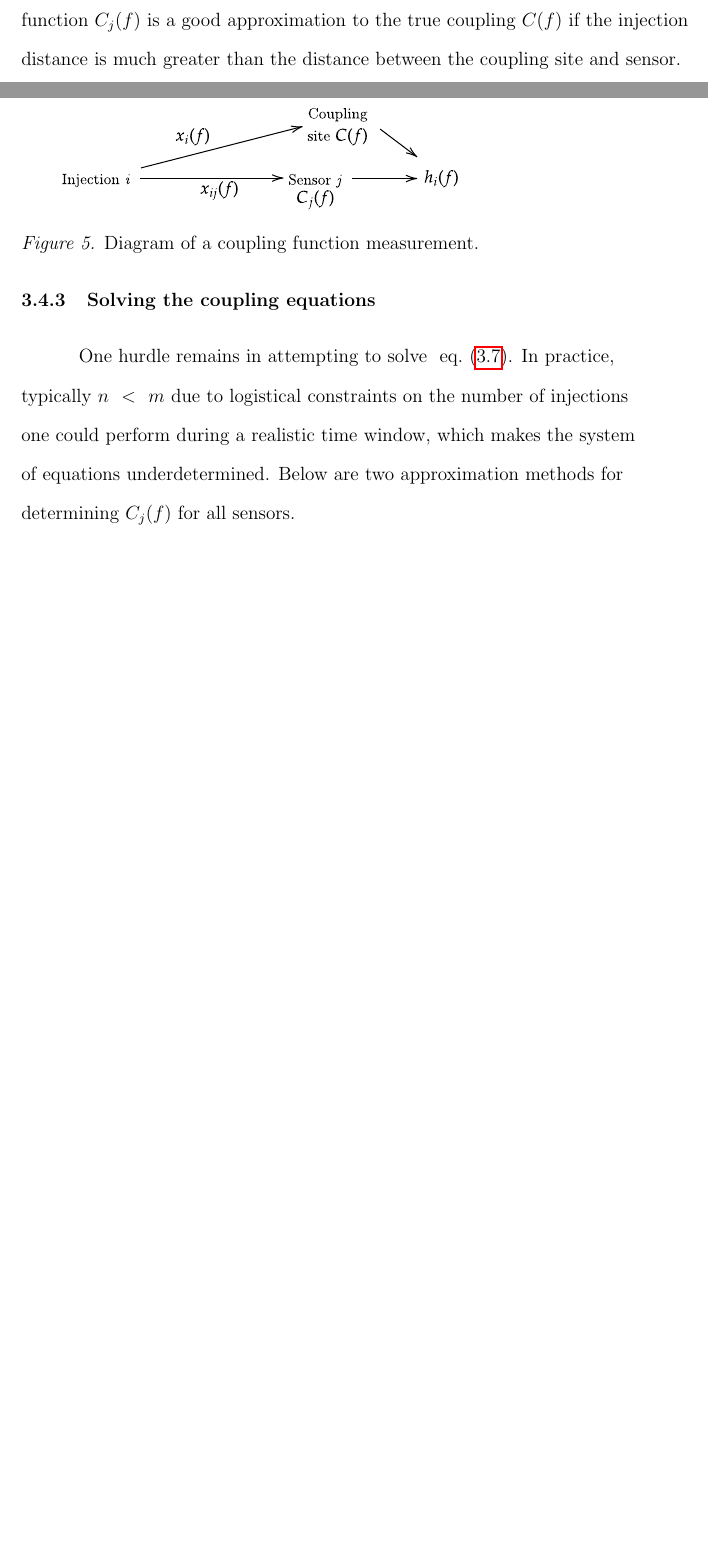
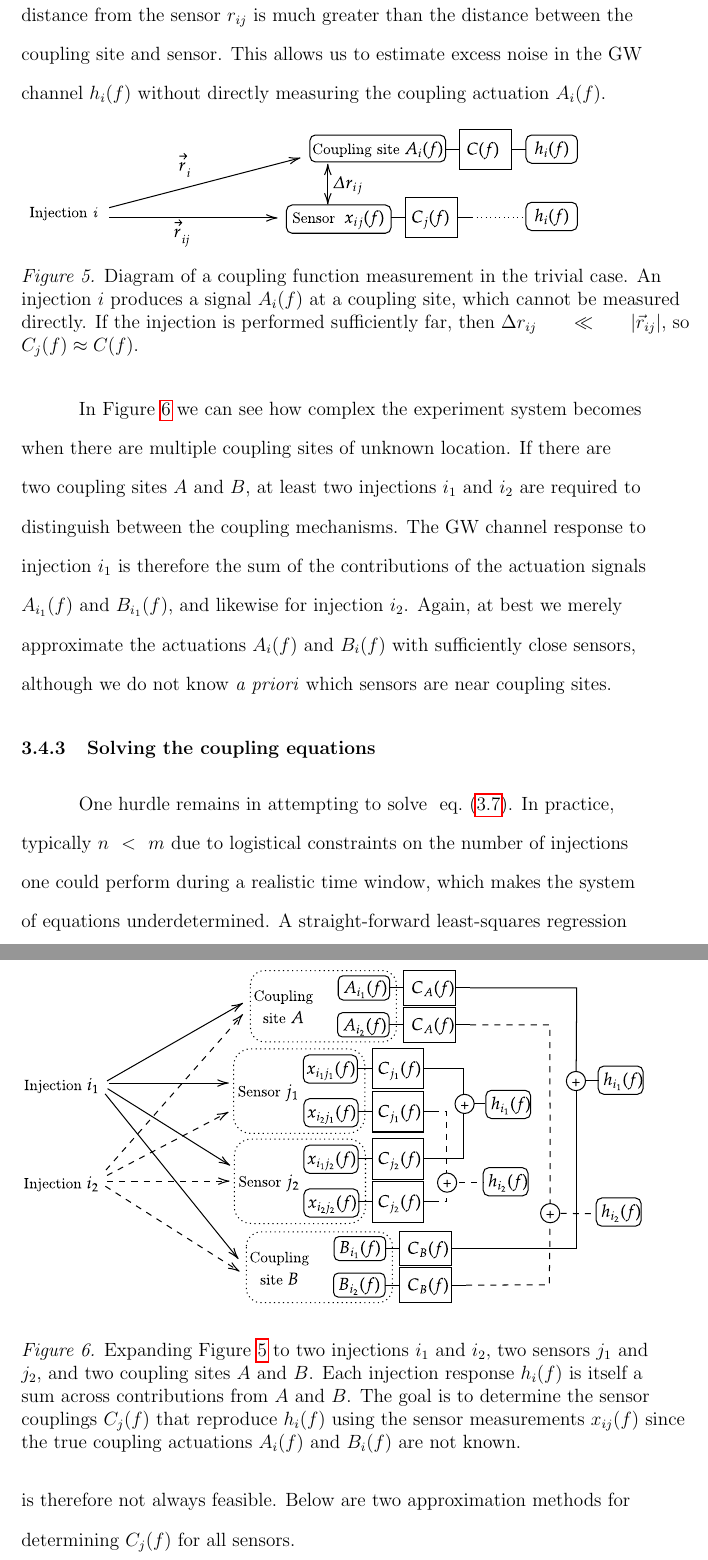
Before and after one commit to pdqnguyen/dissertation, a LaTeX thesis (main.tex, which reads noise_methods.tex): two parts of pages 35 and 36 of 85 before the commit and two parts of pages 36 and 37 of 87 after it, joined at a grey line, cut at the place of the change, the shorter picture padded with empty space. Compiled offline with pdfLaTeX.

Commit message:
new CF diagrams

```diff
--- a/noise_methods.tex
+++ b/noise_methods.tex
@@ -254,19 +252,43 @@ Thus far it has been assumed that the witness sensors are placed precisely at th
 A sensor, even if it is near a coupling site, only measures the injection amplitude at its own location, not at the coupling location.
 Therefore, when using real-world sensors,~\cref{eq:x_inj} is not exact, so~\cref{eq:cf} does not exactly describe the coupling at the coupling site.
 Nevertheless, as explained above, sensors are distributed in order to maximize coverage of coupling sites and this has been sufficient for producing reliable coupling functions for all sensors, as discussed further in Section~\ref{sec:uncertainties}.
-As seen in Figure~\ref{fig:cf-cartoon1}, the sensor coupling function $C_j(f)$ is a good approximation to the true coupling $C(f)$ if the injection distance is much greater than the distance between the coupling site and sensor.
+As seen in Figure~\ref{fig:cf-cartoon-simple}, the sensor coupling function $C_j(f)$ is a good approximation to the true coupling $C(f)$ if the injection distance from the sensor $r_{ij}$ is much greater than the distance between the coupling site and sensor.
+This allows us to estimate excess noise in the \ac{GW} channel $h_i(f)$ without directly measuring the coupling actuation $A_i(f)$.
 
 \begin{figure}[h]
-	\includegraphics[width=\textwidth]{figures/noise-methods/cf-cartoon1.pdf}
-	\caption{
-		Diagram of a coupling function measurement.}
-	\label{fig:cf-cartoon1}
+	\includegraphics[width=\textwidth]{figures/noise-methods/cf-cartoon-simple.pdf}
+	\caption
+	[Diagram of a trivial coupling function measurement in the trivial case.]
+	{
+		Diagram of a coupling function measurement in the trivial case.
+		An injection $i$ produces a signal $A_i(f)$ at a coupling site, which cannot be measured directly.
+		If the injection is performed sufficiently far, then $\Delta r_{ij} \ll |\vec{r}_{ij}|$, so $C_j(f) \approx C(f)$.
+	}
+	\label{fig:cf-cartoon-simple}
+\end{figure}
+
+In Figure~\ref{fig:cf-cartoon-full} we can see how complex the experiment system becomes when there are multiple coupling sites of unknown location.
+If there are two coupling sites $A$ and $B$, at least two injections $i_1$ and $i_2$ are required to distinguish between the coupling mechanisms.
+The \ac{GW} channel response to injection $i_1$ is therefore the sum of the contributions of the actuation signals $A_{i_1}(f)$ and $B_{i_1}(f)$, and likewise for injection ${i_2}$.
+Again, at best we merely approximate the actuations $A_i(f)$ and $B_i(f)$ with sufficiently close sensors, although we do not know \textit{a priori} which sensors are near coupling sites.
+
+\begin{figure}[h]
+	\includegraphics[width=\textwidth]{figures/noise-methods/cf-cartoon-full.pdf}
+	\caption
+	[Expanding Figure~\ref{fig:cf-cartoon-simple} to more than one sensor and coupling site.]
+	{
+		Expanding Figure~\ref{fig:cf-cartoon-simple} to two injections $i_1$ and $i_2$, two sensors $j_1$ and $j_2$, and two coupling sites $A$ and $B$.
+		Each injection response $h_i(f)$ is itself a sum across contributions from $A$ and $B$.
+		The goal is to determine the sensor couplings $C_j(f)$ that reproduce $h_i(f)$ using the sensor measurements $x_{ij}(f)$ since the true coupling actuations $A_i(f)$ and $B_i(f)$ are not known.
+	}
+	\label{fig:cf-cartoon-full}
 \end{figure}
 
 \subsection{Solving the coupling equations}
 
 One hurdle remains in attempting to solve ~\cref{eq:cf_full}.
 In practice, typically $n<m$ due to logistical constraints on the number of injections one could perform during a realistic time window, which makes the system of equations underdetermined.
+A straight-forward least-squares regression is therefore not always feasible.
 Below are two approximation methods for determining $C_j(f)$ for all sensors.
 
 \textit{Nearest-sensors approximation}.
```
Also changed, not shown: noise_results.tex (+2 -2 lines), figures/noise-methods/cf-cartoon-full.pdf (added), figures/noise-methods/cf-cartoon-simple.pdf (added), noise_methods.tex (38 more changed lines).
